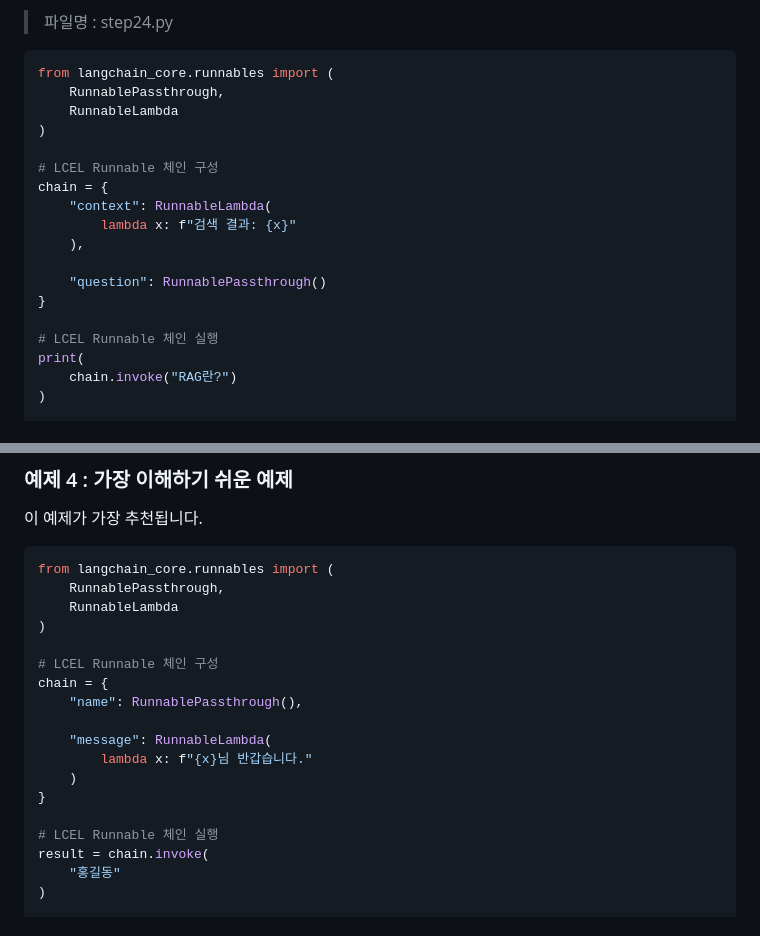
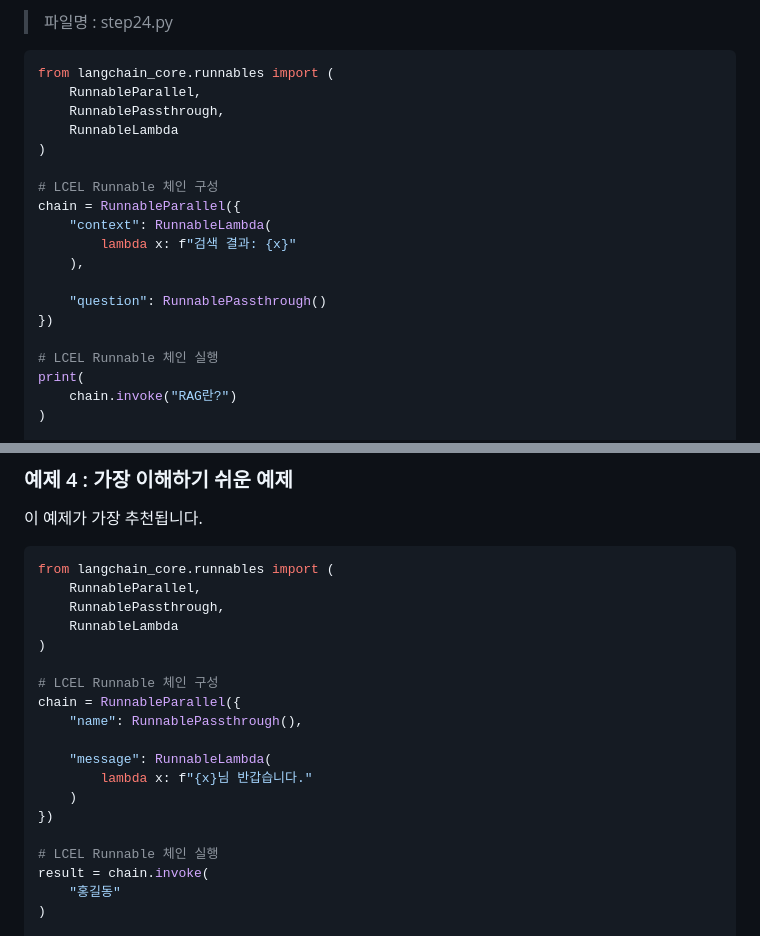
Before and after one commit to sjh9714/hana_power_on_study, a Markdown page: day12/1.14.md, 2 parts joined by grey strips. GitHub-like rendering.

````diff
--- a/day12/1.14.md
+++ b/day12/1.14.md
@@ -1011,18 +1011,19 @@ LCEL에서는
 
 ```python
 from langchain_core.runnables import (
+    RunnableParallel,
     RunnablePassthrough,
     RunnableLambda
 )
 
 # LCEL Runnable 체인 구성
-chain = {
+chain = RunnableParallel({
     "context": RunnableLambda(
         lambda x: f"검색 결과: {x}"
     ),
 
     "question": RunnablePassthrough()
-}
+})
 
 # LCEL Runnable 체인 실행
 print(
@@ -1074,18 +1075,19 @@ RunnableLambda      RunnablePassthrough
 
 ```python
 from langchain_core.runnables import (
+    RunnableParallel,
     RunnablePassthrough,
     RunnableLambda
 )
 
 # LCEL Runnable 체인 구성
-chain = {
+chain = RunnableParallel({
     "name": RunnablePassthrough(),
 
     "message": RunnableLambda(
         lambda x: f"{x}님 반갑습니다."
     )
-}
+})
 
 # LCEL Runnable 체인 실행
 result = chain.invoke(
````
